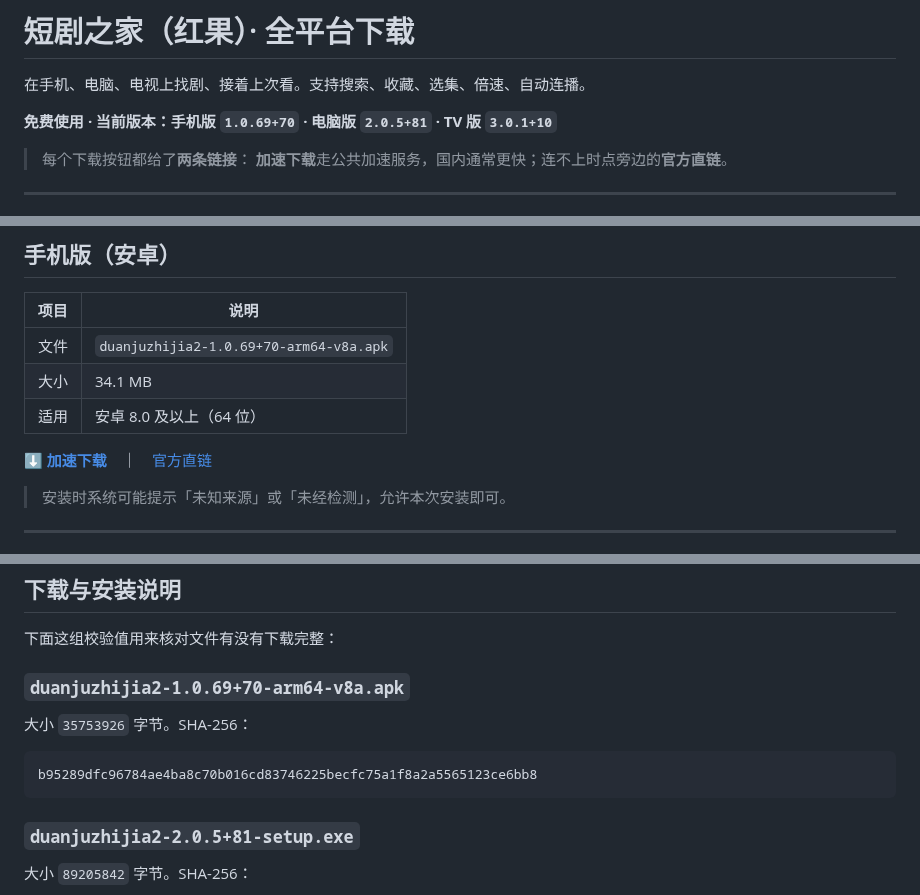
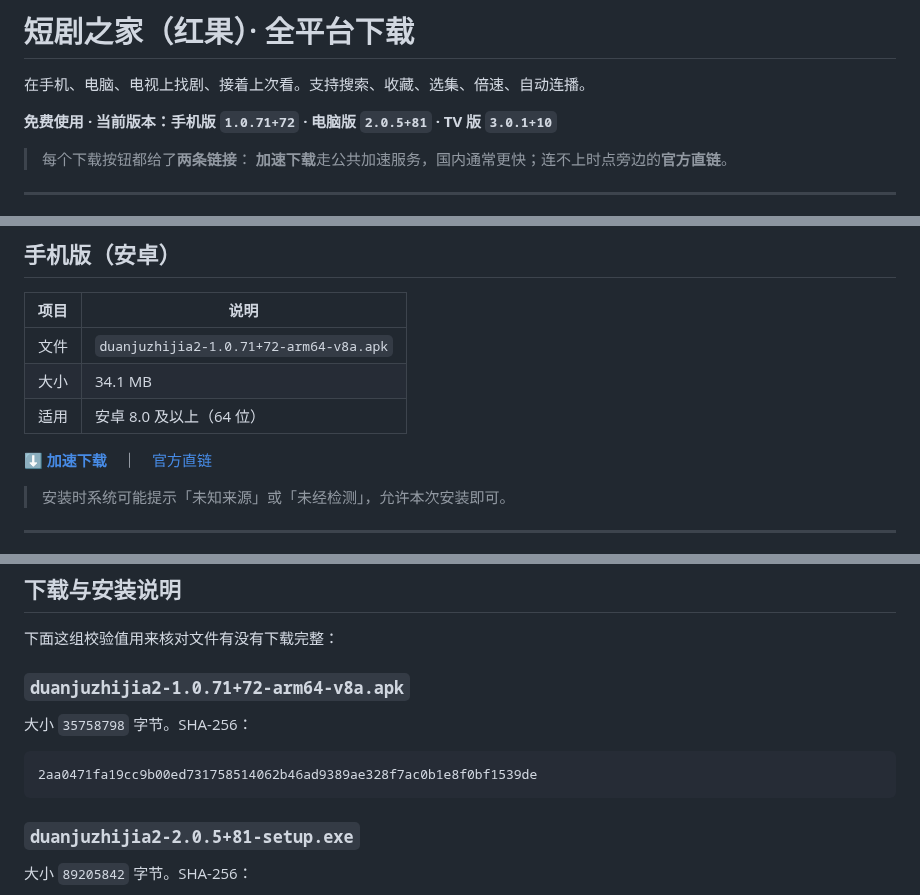
Before and after one commit to jackherex/hongguo-releases, a Markdown page: README.md, 3 parts joined by grey strips. Drawn GitHub-style.

Commit message:
下载页兜底快照刷到手机 README 1.0.71+72

````diff
--- a/README.md
+++ b/README.md
@@ -2,7 +2,7 @@
 
 在手机、电脑、电视上找剧、接着上次看。支持搜索、收藏、选集、倍速、自动连播。
 
-**免费使用 · 当前版本：手机版 `1.0.69+70` · 电脑版 `2.0.5+81` · TV 版 `3.0.1+10`**
+**免费使用 · 当前版本：手机版 `1.0.71+72` · 电脑版 `2.0.5+81` · TV 版 `3.0.1+10`**
 
 > 每个下载按钮都给了**两条链接**：
 > **加速下载**走公共加速服务，国内通常更快；连不上时点旁边的**官方直链**。
@@ -25,7 +25,7 @@
 
 | 项目 | 说明 |
 |---|---|
-| 文件 | `duanjuzhijia2-1.0.69+70-arm64-v8a.apk` |
+| 文件 | `duanjuzhijia2-1.0.71+72-arm64-v8a.apk` |
 | 大小 | 34.1 MB |
 | 适用 | 安卓 8.0 及以上（64 位） |
 
@@ -130,12 +130,12 @@ TV 版先确认位数选对了（见上面那节）；手机版确认系统是
 
 下面这组校验值用来核对文件有没有下载完整：
 
-### `duanjuzhijia2-1.0.69+70-arm64-v8a.apk`
+### `duanjuzhijia2-1.0.71+72-arm64-v8a.apk`
 
-大小 `35753926` 字节。SHA-256：
+大小 `35758798` 字节。SHA-256：
 
 ```
-b95289dfc96784ae4ba8c70b016cd83746225becfc75a1f8a2a5565123ce6bb8
+2aa0471fa19cc9b00ed731758514062b46ad9389ae328f7ac0b1e8f0bf1539de
 ```
 
 ### `duanjuzhijia2-2.0.5+81-setup.exe`
````
Also changed, not shown: other parts of README.md (+1 -1 lines).
